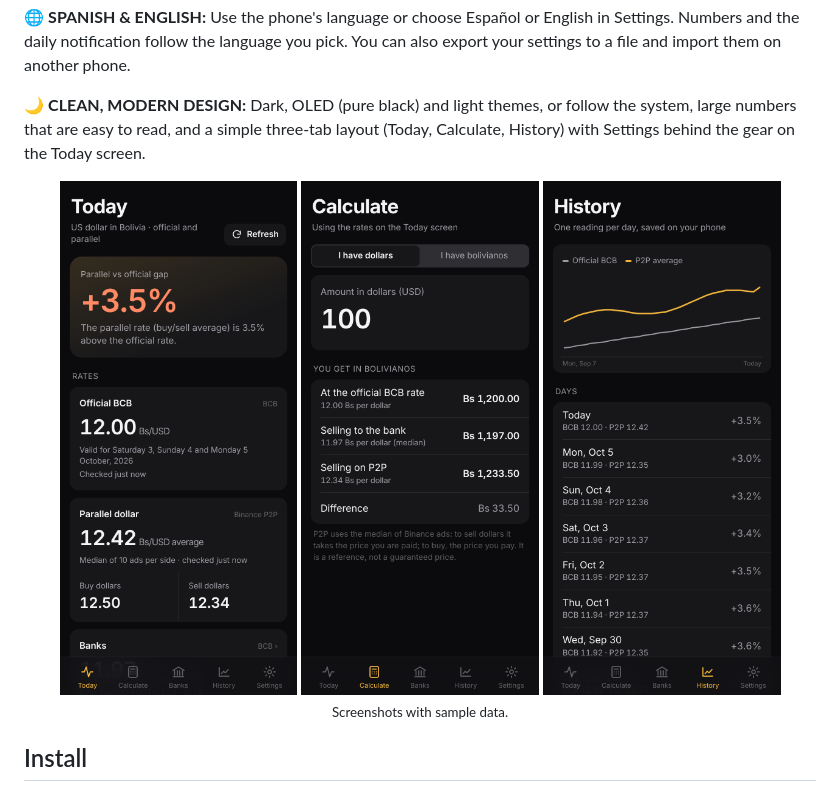
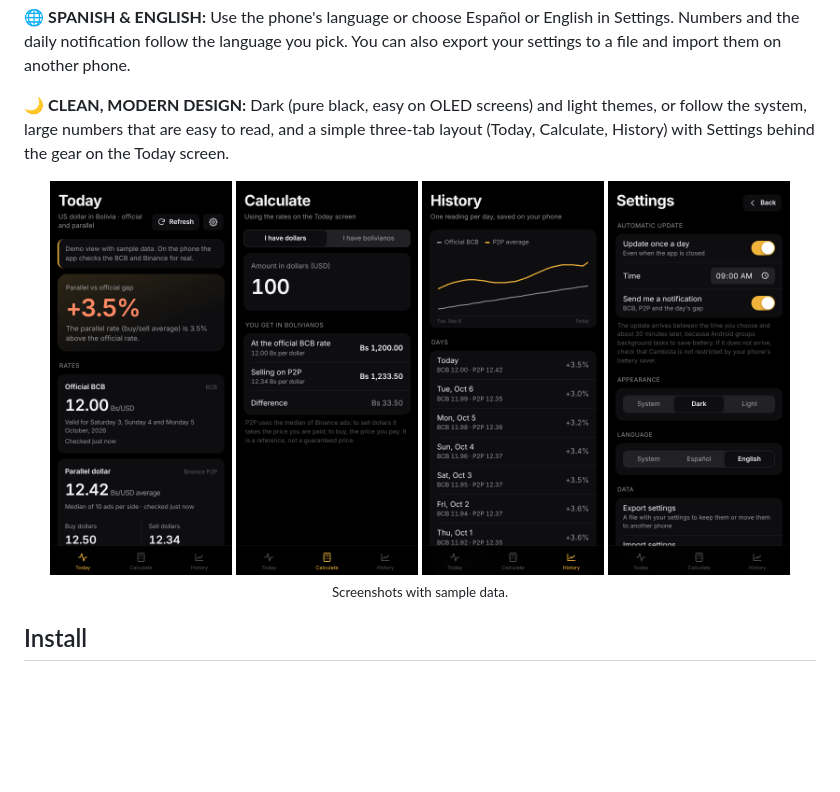
Before and after one commit to dani3lsamir/Cambista, a Markdown page: README.md, the part around the change. Drawn GitHub-style; pictures changed too: docs/screenshots/1_today.png, docs/screenshots/2_calculate.png (added), docs/screenshots/3_calculate.png (deleted); blank space fills up the shorter version.

Commit message:
Update README screenshots for the new layout

```diff
--- a/README.md
+++ b/README.md
@@ -32,12 +32,13 @@ No accounts, no analytics, no location permission, no server. Your settings and
 Use the phone's language or choose Español or English in Settings. Numbers and the daily notification follow the language you pick. You can also export your settings to a file and import them on another phone.
 
 🌙 **CLEAN, MODERN DESIGN:**
-Dark, OLED (pure black) and light themes, or follow the system, large numbers that are easy to read, and a simple three-tab layout (Today, Calculate, History) with Settings behind the gear on the Today screen.
+Dark (pure black, easy on OLED screens) and light themes, or follow the system, large numbers that are easy to read, and a simple three-tab layout (Today, Calculate, History) with Settings behind the gear on the Today screen.
 
 <div align="center">
-<img alt="Today screen" src="docs/screenshots/1_today.png" width="30%">
-<img alt="Calculator screen" src="docs/screenshots/3_calculate.png" width="30%">
-<img alt="History screen" src="docs/screenshots/4_history.png" width="30%">
+<img alt="Today screen" src="docs/screenshots/1_today.png" width="23%">
+<img alt="Calculator screen" src="docs/screenshots/2_calculate.png" width="23%">
+<img alt="History screen" src="docs/screenshots/3_history.png" width="23%">
+<img alt="Settings screen" src="docs/screenshots/4_settings.png" width="23%">
 </div>
 <p align="center"><sub>Screenshots with sample data.</sub></p>
 
```
